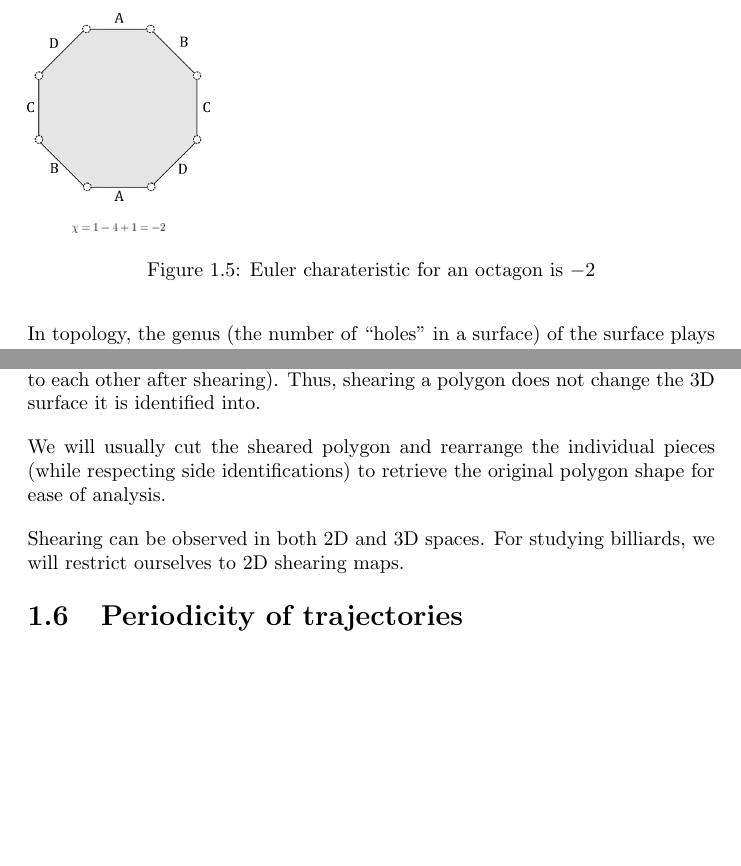
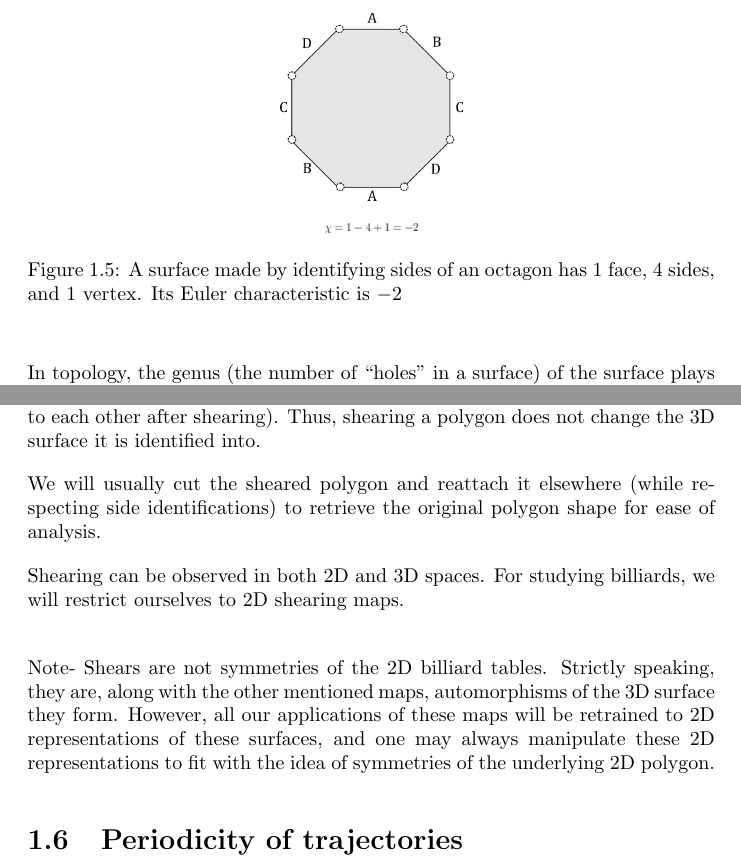
Before and after one commit to integrate78/billiards, a LaTeX document (test.tex): two parts of pages 7 and 11 of 36 before the commit and two parts of pages 7 and 11 of 37 after it, joined at a grey line, cut at the place of the change, the shorter picture padded with empty space. Compiled offline with pdfLaTeX.

Commit message:
Update test.tex

```diff
--- a/test.tex
+++ b/test.tex
@@ -102,8 +102,9 @@
 \paragraph{In topology, the genus (the number of “holes” in a surface) of the surface plays an important role. From classification of the surfaces to developing homeomorphism between two surfaces, we need to know the genus of the surface.\\}
 
 %Fig Euca
+\begin{figure}[h]
 \begin{center}
-\begin{figure}[h]
 \includegraphics[scale=0.25]{euca}
-\caption{Euler charateristic for an octagon is $-2$}
+\caption{A surface made by identifying sides of an octagon has 1 face, 4 sides, and 1 vertex. Its Euler characteristic is $-2$}
+\end{center}
 \end{figure}
@@ -243,15 +244,18 @@ $ (\begin{bmatrix}
 
 \paragraph{Note that shearing preserves properties like parallelism and area. It also preserves the side identifications of the polygon (since parallel sides remain parallel to each other after shearing). Thus, shearing a polygon does not change the 3D surface it is identified into.}
 
-\paragraph{We will usually cut the sheared polygon and rearrange the individual pieces (while respecting side identifications) to retrieve the original polygon shape for ease of analysis.}
+\paragraph{We will usually cut the sheared polygon and reattach it elsewhere (while respecting side identifications) to retrieve the original polygon shape for ease of analysis.}
 
-\paragraph{Shearing can be observed in both 2D and 3D spaces. For studying billiards, we will restrict ourselves to 2D shearing maps.}
+\paragraph{Shearing can be observed in both 2D and 3D spaces. For studying billiards, we will restrict ourselves to 2D shearing maps.\\}
 
+\paragraph{Note- Shears are not symmetries of the 2D billiard tables. Strictly speaking, they are, along with the other mentioned maps, automorphisms of the 3D surface they form. However, all our applications of these maps will be retrained to 2D representations of these surfaces, and one may always manipulate these 2D representations to fit with the idea of symmetries of the underlying 2D polygon.  }
 
 
 \section{Periodicity of trajectories}
 
 \paragraph{Identifying sides of a polygon to create a surface in 3D gives us (as we have discussed) a way to represent a trajectory on the polygon in terms of a continuous line, with a single well defined slope in the flat plane. There is another (and essentially similar) way of representing this trajectory, as follows:}
+
+\pagebreak
 
 %Fig 1.9
 \begin{figure}
@@ -265,5 +269,5 @@ $ (\begin{bmatrix}
 
-\pagebreak
+
 
 \paragraph{The result is that we get a tiled representation of the flat plane (a graph, of sorts) on which the trajectory is a straight line of slope $m$. We call this the unfolded trajectory.}
 
```
Also changed, not shown: test.tex (16 more changed lines).
